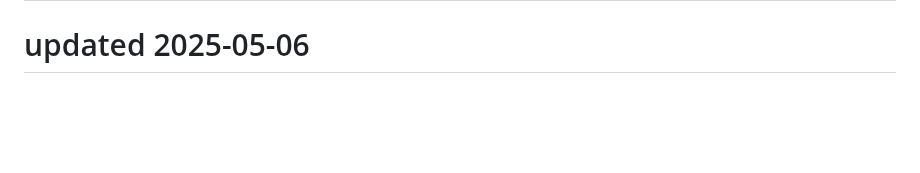
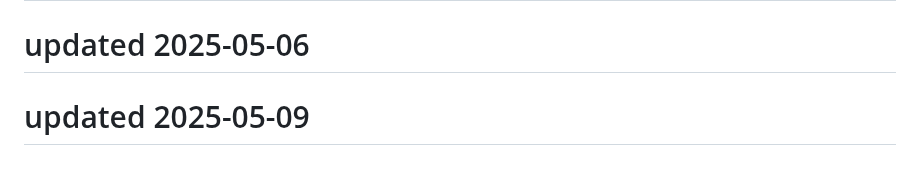
Before and after one commit to Kartikeysharma1972/Travelbuddy, a Markdown page: README.md, the part around the change. Rendered like a GitHub page; blank space fills up the shorter version.

```diff
--- a/README.md
+++ b/README.md
@@ -147,3 +147,5 @@ This project is open source and available under the MIT License.
 # updated 2025-05-05
 
 # updated 2025-05-06
+
+# updated 2025-05-09
```
